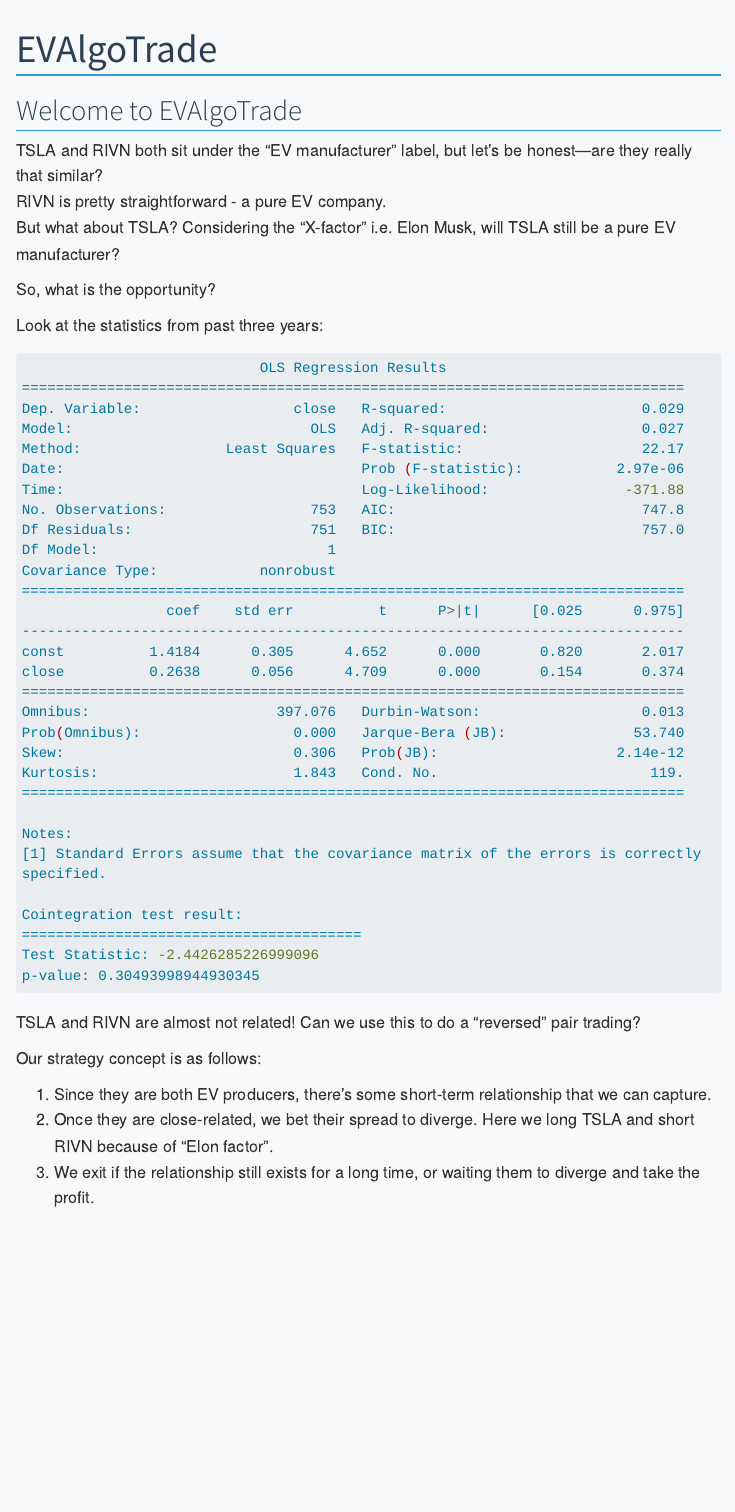
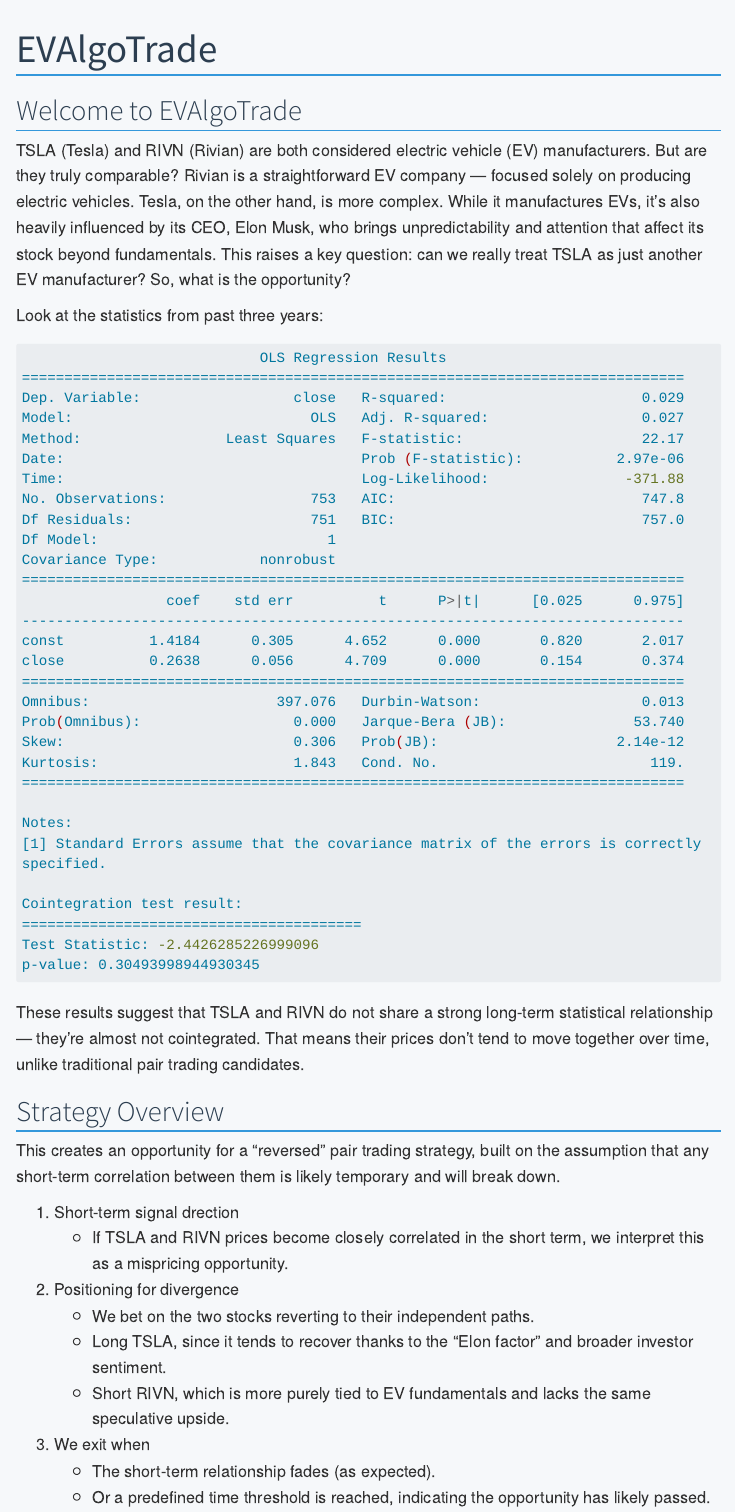
Before and after one commit to drink970082/FinTech533-EVAlgoTrade, a Quarto document (quarto/index.qmd): the page in a window 1100 px wide, from its top. Rendered offline with R 4.5, knitr and Pandoc in place of Quarto, with nearby package versions; menus at the side of the page are left out; long lines of code are wrapped.

Commit message:
Update index page for strat overview

````diff
--- a/quarto/index.qmd
+++ b/quarto/index.qmd
@@ -4,10 +4,10 @@
 
 ## Welcome to EVAlgoTrade
 
-TSLA and RIVN both sit under the "EV manufacturer" label, but let's be honest—are they really that similar?
-RIVN is pretty straightforward - a pure EV company.
-But what about TSLA? Considering the "X-factor" i.e. Elon Musk, will TSLA still be a pure EV manufacturer?
-
+TSLA (Tesla) and RIVN (Rivian) are both considered electric vehicle (EV) manufacturers. But are they truly comparable?
+Rivian is a straightforward EV company — focused solely on producing electric vehicles.
+Tesla, on the other hand, is more complex. While it manufactures EVs, it's also heavily influenced by its CEO, Elon Musk, who brings unpredictability and attention that affect its stock beyond fundamentals.
+This raises a key question: can we really treat TSLA as just another EV manufacturer?
 So, what is the opportunity?
 
 Look at the statistics from past three years:
@@ -43,10 +43,19 @@
 Test Statistic: -2.4426285226999096
 p-value: 0.30493998944930345
 ```
-TSLA and RIVN are almost not related! Can we use this to do a "reversed" pair trading?
+These results suggest that TSLA and RIVN do not share a strong long-term statistical relationship — they’re almost not cointegrated.
+That means their prices don’t tend to move together over time, unlike traditional pair trading candidates.
 
-Our strategy concept is as follows:
+## Strategy Overview
 
-1. Since they are both EV producers, there's some short-term relationship that we can capture.
-2. Once they are close-related, we bet their spread to diverge. Here we long TSLA and short RIVN because of "Elon factor".
-3. We exit if the relationship still exists for a long time, or waiting them to diverge and take the profit.
+This creates an opportunity for a "reversed" pair trading strategy, built on the assumption that any short-term correlation between them is likely temporary and will break down.
+
+1. Short-term signal drection
+   - If TSLA and RIVN prices become closely correlated in the short term, we interpret this as a mispricing opportunity.
+2. Positioning for divergence
+    - We bet on the two stocks reverting to their independent paths.
+    - Long TSLA, since it tends to recover thanks to the "Elon factor" and broader investor sentiment.
+    - Short RIVN, which is more purely tied to EV fundamentals and lacks the same speculative upside.
+3. We exit when
+    - The short-term relationship fades (as expected).
+    - Or a predefined time threshold is reached, indicating the opportunity has likely passed.
````
Also changed, not shown: docs/search.json, 9 other files.
